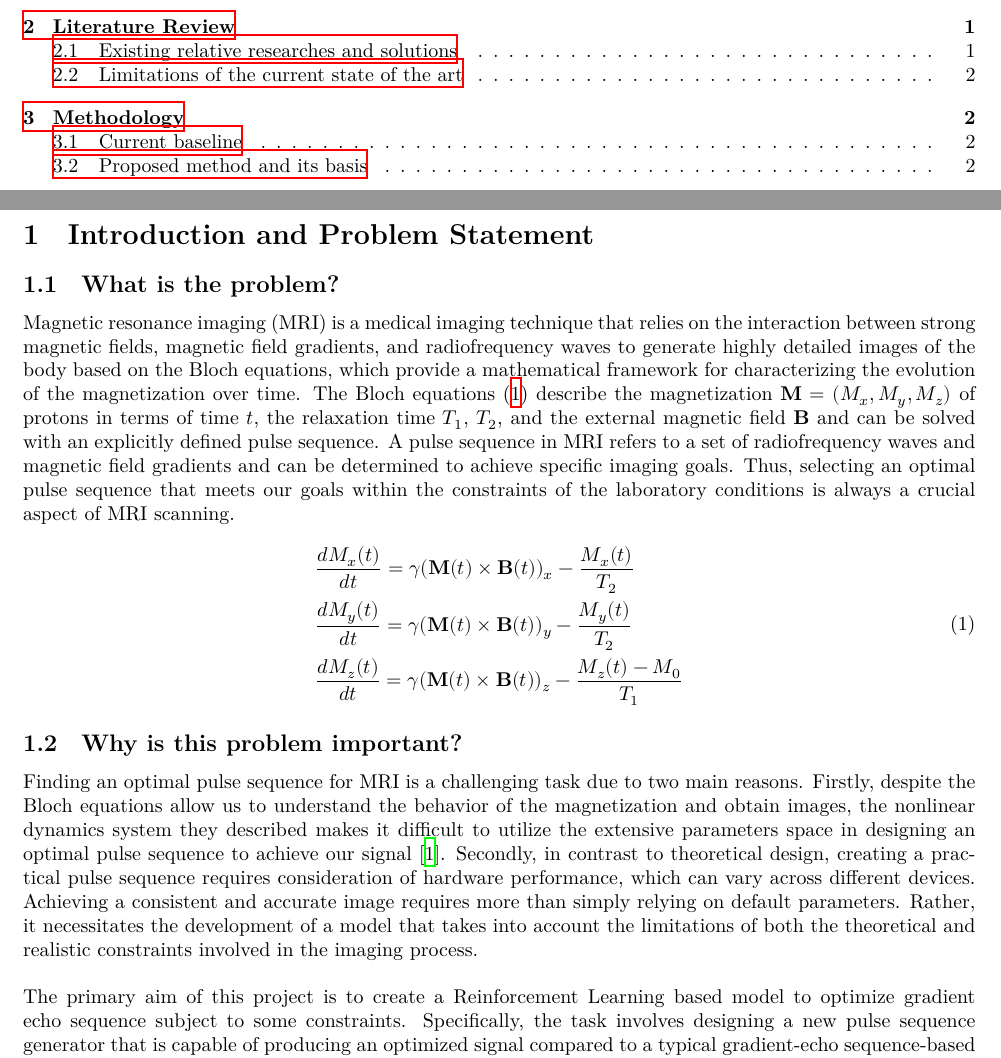
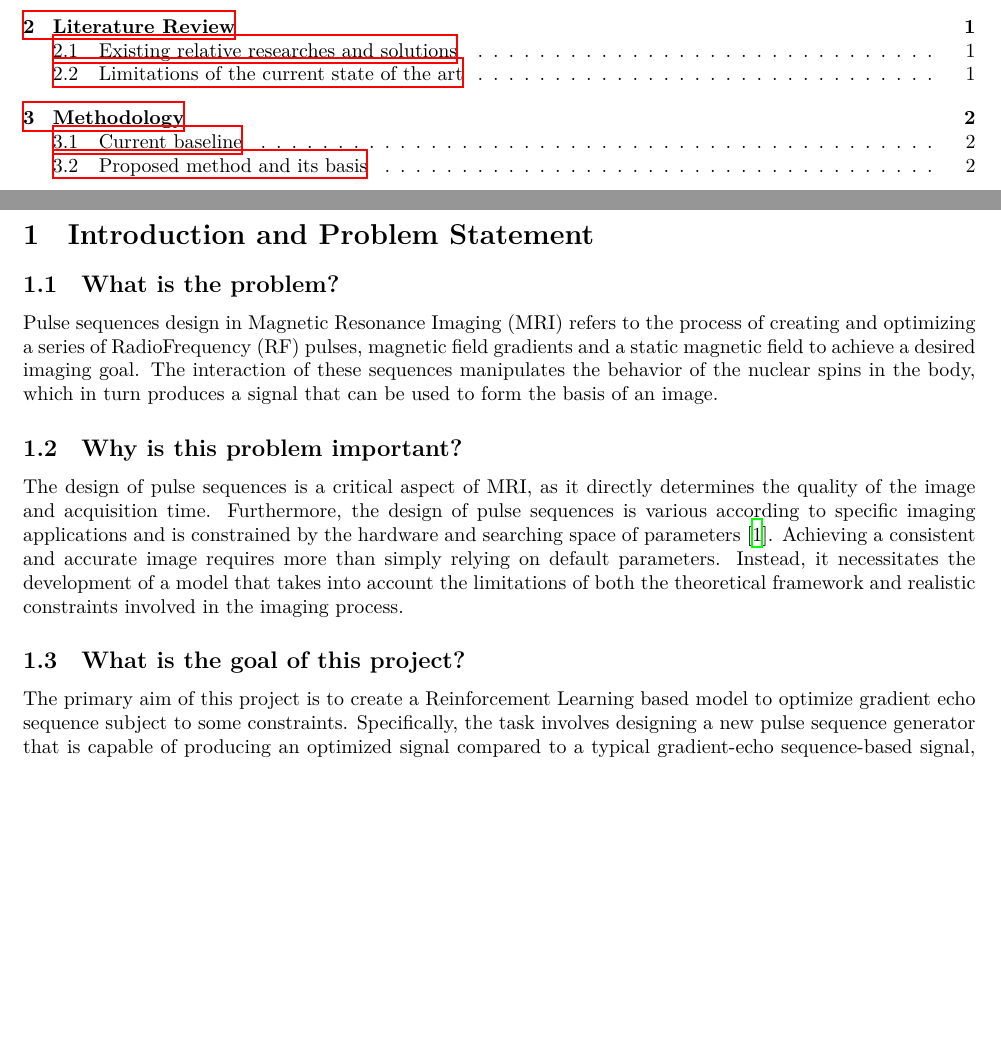
Before and after one commit to chongfengling/MRI-pulse-sequence-optimization, a LaTeX document (progress_outline/PHAS0077_outline_22108699.tex, which reads progress_outline/1_problem.tex): two parts of pages 2 and 3 of 4, joined at a grey line, cut so that both start at the same text, the shorter picture padded with empty space. Compiled offline with XeLaTeX.

Commit message:
modify section Introduction

```diff
--- a/progress_outline/1_problem.tex
+++ b/progress_outline/1_problem.tex
@@ -1,16 +1,9 @@
 \section{Introduction and Problem Statement}
 \subsection{What is the problem?}
-Magnetic resonance imaging (MRI) is a medical imaging technique that relies on the interaction between strong magnetic fields, magnetic field gradients, and radiofrequency waves to generate highly detailed images of the body based on the Bloch equations, which provide a mathematical framework for characterizing the evolution of the magnetization over time. The Bloch equations \eqref{eq:bloch} describe the magnetization $\mathbf{M}=(M_x, M_y, M_z)$ of protons in terms of time $t$, the relaxation time $T_1$, $T_2$, and the external magnetic field $\mathbf{B}$ and can be solved with an explicitly defined pulse sequence. A pulse sequence in MRI refers to a set of radiofrequency waves and magnetic field gradients and can be determined to achieve specific imaging goals. Thus, selecting an optimal pulse sequence that meets our goals within the constraints of the laboratory conditions is always a crucial aspect of MRI scanning.
-
-\begin{equation}
-    \begin{aligned}\label{eq:bloch}
-    & \frac{d M_x(t)}{d t}=\gamma(\mathbf{M}(t) \times \mathbf{B}(t))_x-\frac{M_x(t)}{T_2} \\
-    & \frac{d M_y(t)}{d t}=\gamma(\mathbf{M}(t) \times \mathbf{B}(t))_y-\frac{M_y(t)}{T_2} \\
-    & \frac{d M_z(t)}{d t}=\gamma(\mathbf{M}(t) \times \mathbf{B}(t))_z-\frac{M_z(t)-M_0}{T_1}
-    \end{aligned}
-\end{equation}
+Pulse sequences design in Magnetic Resonance Imaging (MRI) refers to the process of creating and optimizing a series of RadioFrequency (RF) pulses, magnetic field gradients and a static magnetic field to achieve a desired imaging goal. The interaction of these sequences manipulates the behavior of the nuclear spins in the body, which in turn produces a signal that can be used to form the basis of an image.
 
 \subsection{Why is this problem important?}
-Finding an optimal pulse sequence for MRI is a challenging task due to two main reasons. Firstly, despite the Bloch equations allow us to understand the behavior of the magnetization and obtain images, the nonlinear dynamics system they described makes it difficult to utilize the extensive parameters space in designing an optimal pulse sequence to achieve our signal \citep{0438}. Secondly, in contrast to theoretical design, creating a practical pulse sequence requires consideration of hardware performance, which can vary across different devices. Achieving a consistent and accurate image requires more than simply relying on default parameters. Rather, it necessitates the development of a model that takes into account the limitations of both the theoretical and realistic constraints involved in the imaging process.
-\\\\
+The design of pulse sequences is a critical aspect of MRI, as it directly determines the quality of the image and acquisition time. Furthermore, the design of pulse sequences is various according to specific imaging applications and is constrained by the hardware and searching space of parameters \citep{0438}. Achieving a consistent and accurate image requires more than simply relying on default parameters. Instead, it necessitates the development of a model that takes into account the limitations of both the theoretical framework and realistic constraints involved in the imaging process.
+
+\subsection{What is the goal of this project?}
 The primary aim of this project is to create a Reinforcement Learning based model to optimize gradient echo sequence subject to some constraints. Specifically, the task involves designing a new pulse sequence generator that is capable of producing an optimized signal compared to a typical gradient-echo sequence-based signal, while conforming to certain constraints such as the slew rate of gradient coils.
```
